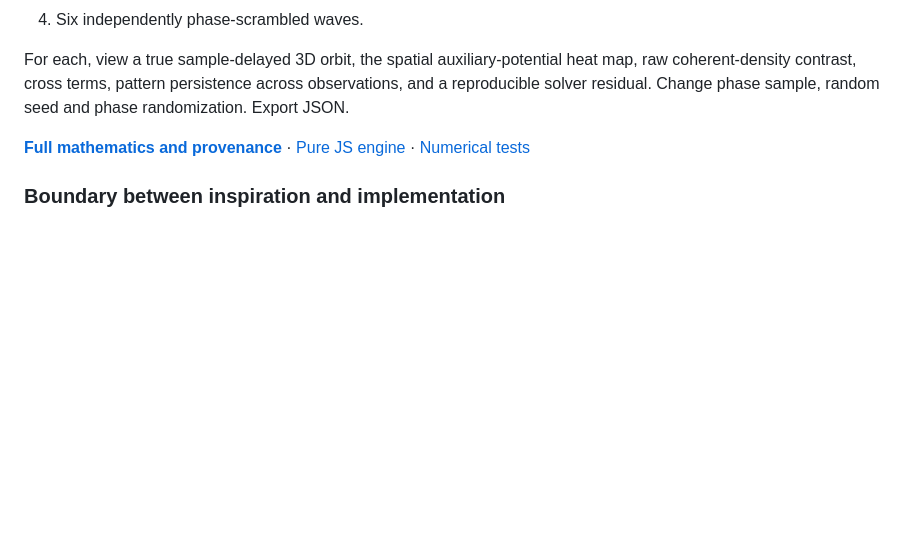
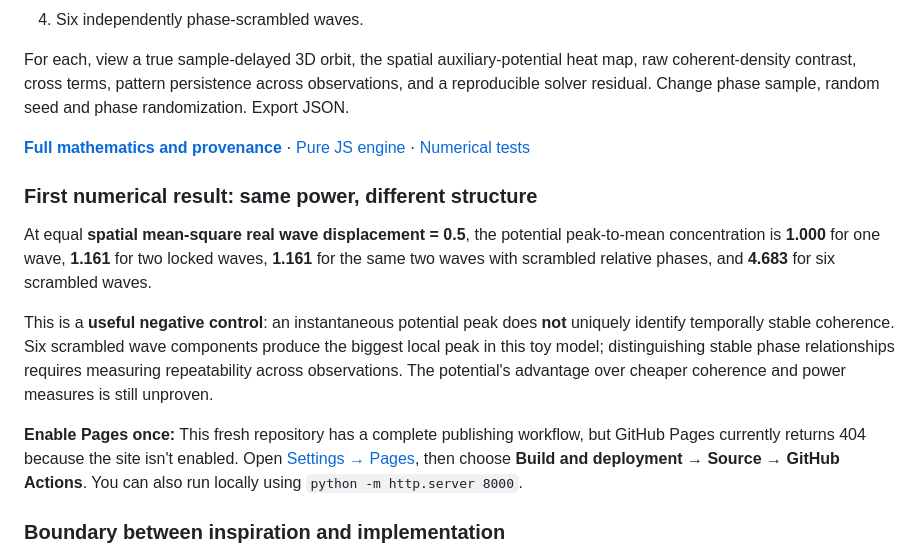
Before and after one commit to anttiluode/Slider3, a Markdown page: README.md, the part around the change. Drawn GitHub-style; blank space fills up the shorter version.

Commit message:
Record same-energy focus contrast results and instructions to enable first Pages deployment

```diff
--- a/README.md
+++ b/README.md
@@ -20,6 +20,14 @@ For each, view a true sample-delayed 3D orbit, the spatial auxiliary-potential h
 
 **[Full mathematics and provenance](METHOD.md)** · [Pure JS engine](core.js) · [Numerical tests](tests.cjs)
 
+### First numerical result: same power, different structure
+
+At equal **spatial mean-square real wave displacement = 0.5**, the potential peak-to-mean concentration is **1.000** for one wave, **1.161** for two locked waves, **1.161** for the same two waves with scrambled relative phases, and **4.683** for six scrambled waves.
+
+This is a **useful negative control**: an instantaneous potential peak does **not** uniquely identify temporally stable coherence. Six scrambled wave components produce the biggest local peak in this toy model; distinguishing stable phase relationships requires measuring repeatability across observations. The potential's advantage over cheaper coherence and power measures is still unproven.
+
+**Enable Pages once:** This fresh repository has a complete publishing workflow, but GitHub Pages currently returns 404 because the site isn't enabled. Open [Settings → Pages](https://github.com/anttiluode/Slider3/settings/pages), then choose **Build and deployment → Source → GitHub Actions**. You can also run locally using `python -m http.server 8000`.
+
 ### Boundary between inspiration and implementation
 
 This code **does not reproduce** the paper's quaternionic/Friedrichs divergence-free current or its direction-dependent variable-coefficient Appendix D operator. It uses approximate real polarization channels followed by an isotropic \((-Δ_W-\alpha Δ_X)^{-1}\) screened disk Green operator. It does *not* prove local smoothing or autonomous memory writing; it tests whether that architectural motif is computationally useful enough to explore.
```
